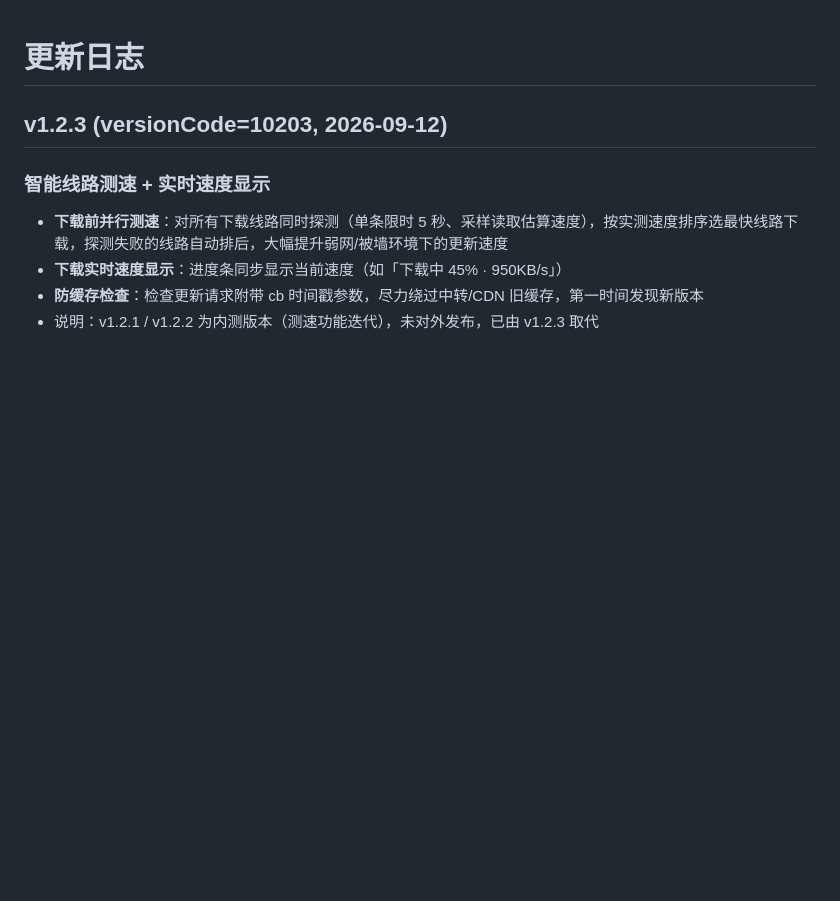
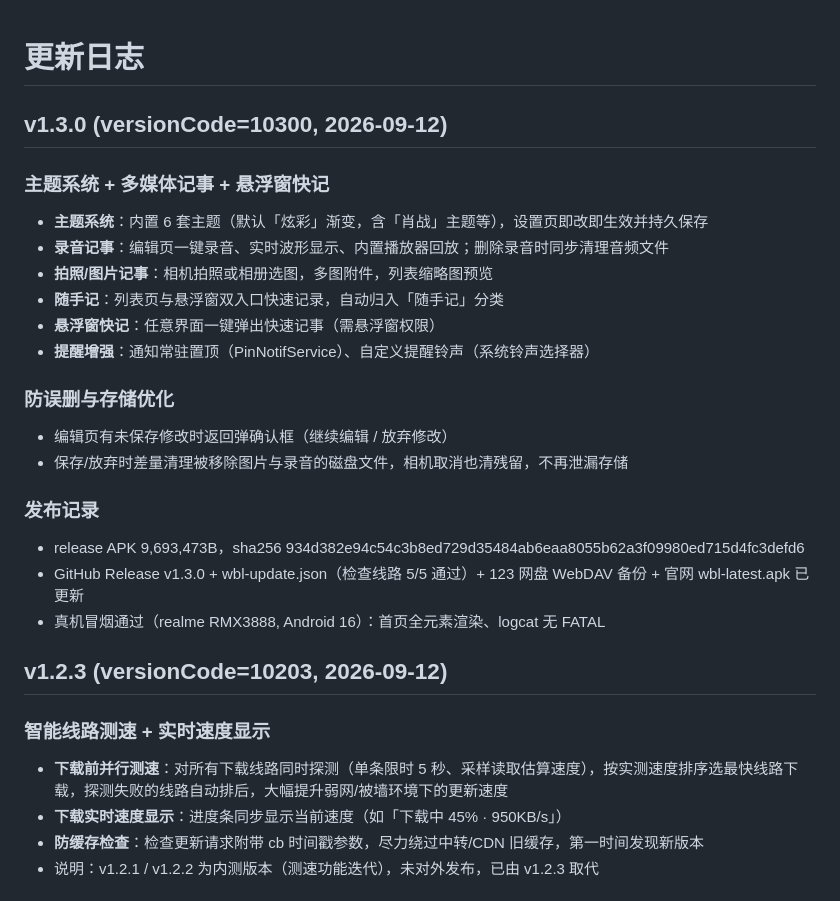
Before and after one commit to onono2012/wangbuliao-todo, a Markdown page: CHANGELOG.md, the part around the change. Rendered like a GitHub page; blank space fills up the shorter version.

Commit message:
docs: CHANGELOG 补 v1.3.0 条目

```diff
--- a/CHANGELOG.md
+++ b/CHANGELOG.md
@@ -1,4 +1,23 @@
 # 更新日志
+
+## v1.3.0 (versionCode=10300, 2026-09-12)
+
+### 主题系统 + 多媒体记事 + 悬浮窗快记
+- **主题系统**：内置 6 套主题（默认「炫彩」渐变，含「肖战」主题等），设置页即改即生效并持久保存
+- **录音记事**：编辑页一键录音、实时波形显示、内置播放器回放；删除录音时同步清理音频文件
+- **拍照/图片记事**：相机拍照或相册选图，多图附件，列表缩略图预览
+- **随手记**：列表页与悬浮窗双入口快速记录，自动归入「随手记」分类
+- **悬浮窗快记**：任意界面一键弹出快速记事（需悬浮窗权限）
+- **提醒增强**：通知常驻置顶（PinNotifService）、自定义提醒铃声（系统铃声选择器）
+
+### 防误删与存储优化
+- 编辑页有未保存修改时返回弹确认框（继续编辑 / 放弃修改）
+- 保存/放弃时差量清理被移除图片与录音的磁盘文件，相机取消也清残留，不再泄漏存储
+
+### 发布记录
+- release APK 9,693,473B，sha256 934d382e94c54c3b8ed729d35484ab6eaa8055b62a3f09980ed715d4fc3defd6
+- GitHub Release v1.3.0 + wbl-update.json（检查线路 5/5 通过）+ 123 网盘 WebDAV 备份 + 官网 wbl-latest.apk 已更新
+- 真机冒烟通过（realme RMX3888, Android 16）：首页全元素渲染、logcat 无 FATAL
 
 ## v1.2.3 (versionCode=10203, 2026-09-12)
 
```
